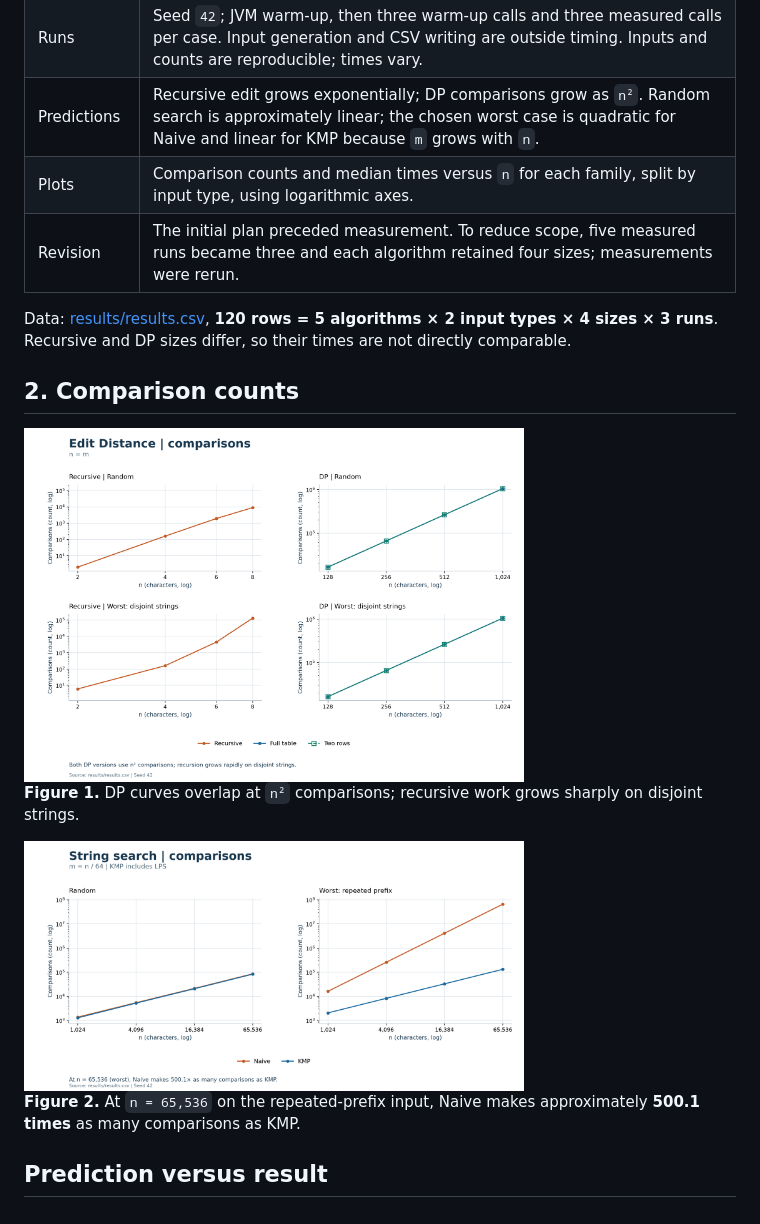
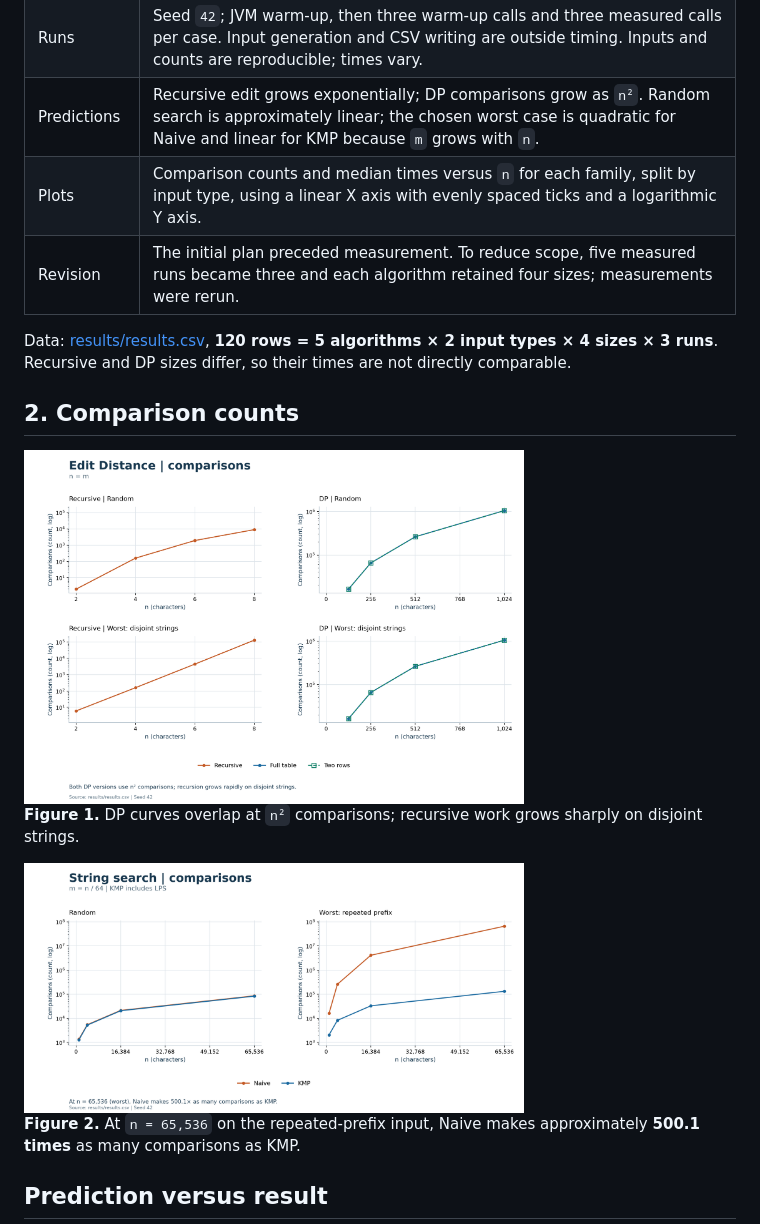
Before and after one commit to SaveXanthous/DAA-Assignment-4, a Markdown page: assignment4/REPORT.md, the part around the change. Rendered like a GitHub page; pictures changed too: assignment4/results/plots/edit_comparisons.png, assignment4/results/plots/search_comparisons.png.

Commit message:
fix: use linear x axes

```diff
--- a/assignment4/REPORT.md
+++ b/assignment4/REPORT.md
@@ -11,7 +11,7 @@
 | Metrics | Character comparisons counted inside algorithms, including KMP preprocessing, measure work. Median time in milliseconds measures practical cost. |
 | Runs | Seed `42`; JVM warm-up, then three warm-up calls and three measured calls per case. Input generation and CSV writing are outside timing. Inputs and counts are reproducible; times vary. |
 | Predictions | Recursive edit grows exponentially; DP comparisons grow as `n²`. Random search is approximately linear; the chosen worst case is quadratic for Naive and linear for KMP because `m` grows with `n`. |
-| Plots | Comparison counts and median times versus `n` for each family, split by input type, using logarithmic axes. |
+| Plots | Comparison counts and median times versus `n` for each family, split by input type, using a linear X axis with evenly spaced ticks and a logarithmic Y axis. |
 | Revision | The initial plan preceded measurement. To reduce scope, five measured runs became three and each algorithm retained four sizes; measurements were rerun. |
 
 Data: [results/results.csv](results/results.csv), **120 rows = 5 algorithms × 2 input types × 4 sizes × 3 runs**. Recursive and DP sizes differ, so their times are not directly comparable.
```
Also changed, not shown: assignment4/results/plots/edit_time.png, assignment4/results/plots/search_time.png.
